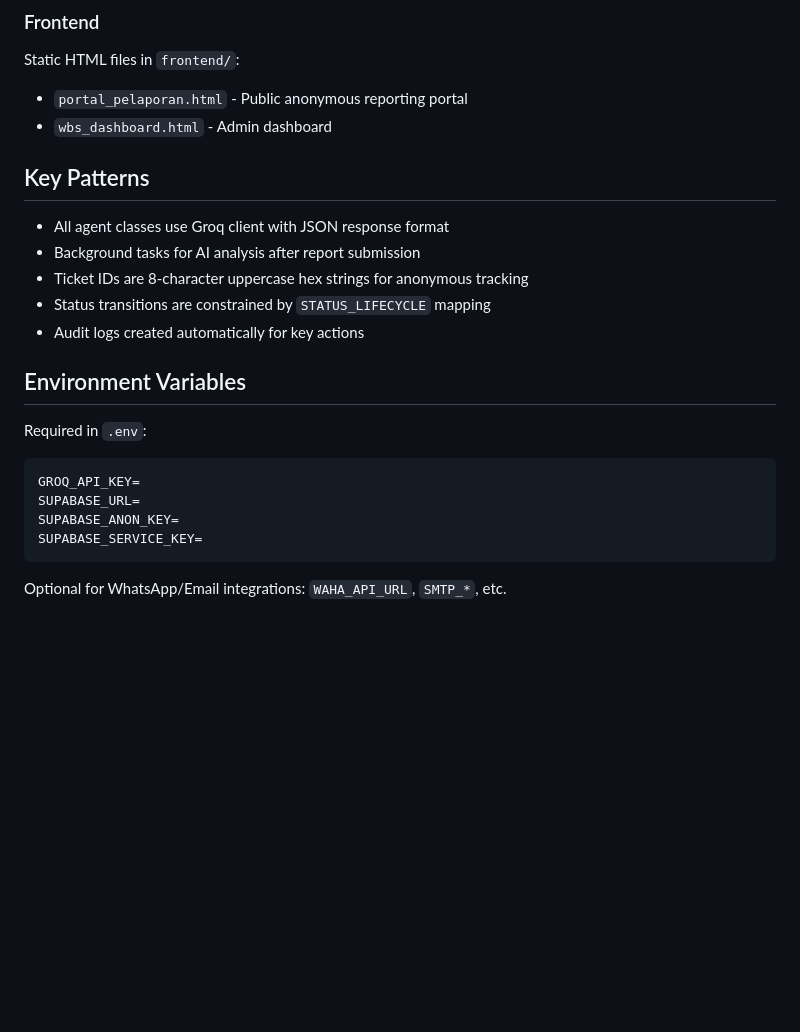
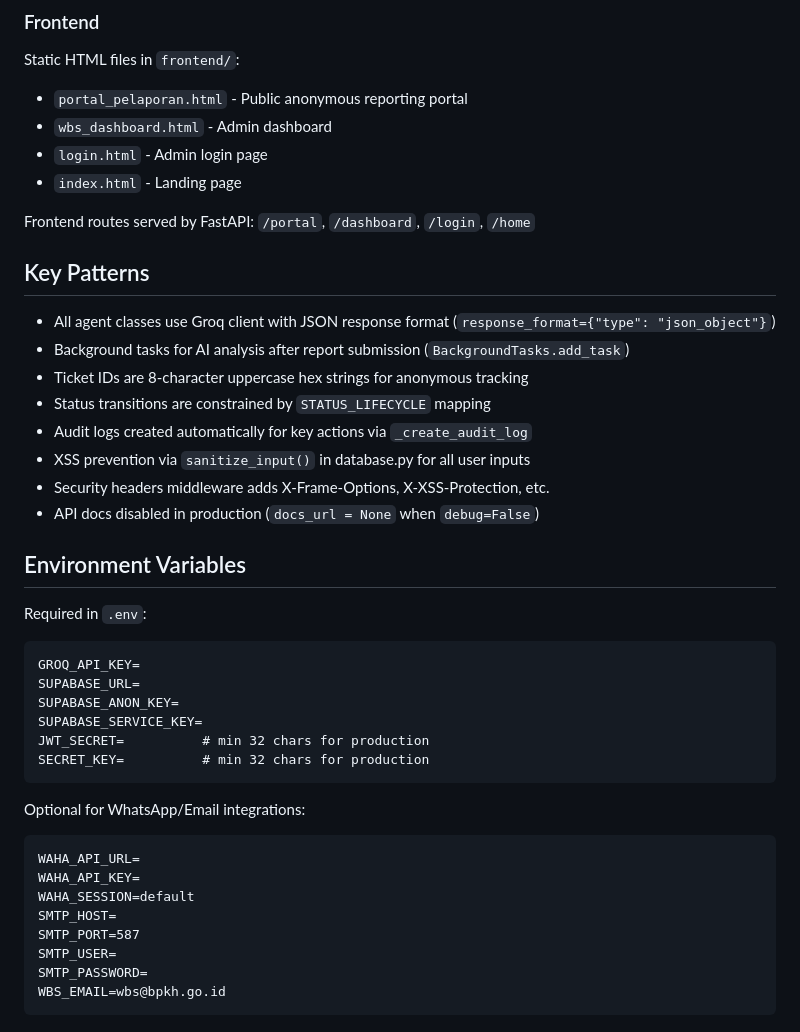
Before and after one commit to mshadianto/wbs-bpkh-2.6, a Markdown page: CLAUDE.md, the part around one of its changes. Rendered like a GitHub page; blank space fills up the shorter version.

````diff
--- a/CLAUDE.md
+++ b/CLAUDE.md
@@ -100,14 +123,21 @@ All endpoints prefixed with `/api/v1/`:
 Static HTML files in `frontend/`:
 - `portal_pelaporan.html` - Public anonymous reporting portal
 - `wbs_dashboard.html` - Admin dashboard
+- `login.html` - Admin login page
+- `index.html` - Landing page
+
+Frontend routes served by FastAPI: `/portal`, `/dashboard`, `/login`, `/home`
 
 ## Key Patterns
 
-- All agent classes use Groq client with JSON response format
-- Background tasks for AI analysis after report submission
+- All agent classes use Groq client with JSON response format (`response_format={"type": "json_object"}`)
+- Background tasks for AI analysis after report submission (`BackgroundTasks.add_task`)
 - Ticket IDs are 8-character uppercase hex strings for anonymous tracking
 - Status transitions are constrained by `STATUS_LIFECYCLE` mapping
-- Audit logs created automatically for key actions
+- Audit logs created automatically for key actions via `_create_audit_log`
+- XSS prevention via `sanitize_input()` in database.py for all user inputs
+- Security headers middleware adds X-Frame-Options, X-XSS-Protection, etc.
+- API docs disabled in production (`docs_url = None` when `debug=False`)
 
 ## Environment Variables
 
@@ -117,6 +147,18 @@ GROQ_API_KEY=
 SUPABASE_URL=
 SUPABASE_ANON_KEY=
 SUPABASE_SERVICE_KEY=
+JWT_SECRET=          # min 32 chars for production
+SECRET_KEY=          # min 32 chars for production
 ```
 
-Optional for WhatsApp/Email integrations: `WAHA_API_URL`, `SMTP_*`, etc.
+Optional for WhatsApp/Email integrations:
+```
+WAHA_API_URL=
+WAHA_API_KEY=
+WAHA_SESSION=default
+SMTP_HOST=
+SMTP_PORT=587
+SMTP_USER=
+SMTP_PASSWORD=
+WBS_EMAIL=wbs@bpkh.go.id
+```
````
Also changed, not shown: other parts of CLAUDE.md (+26 -3 lines).
